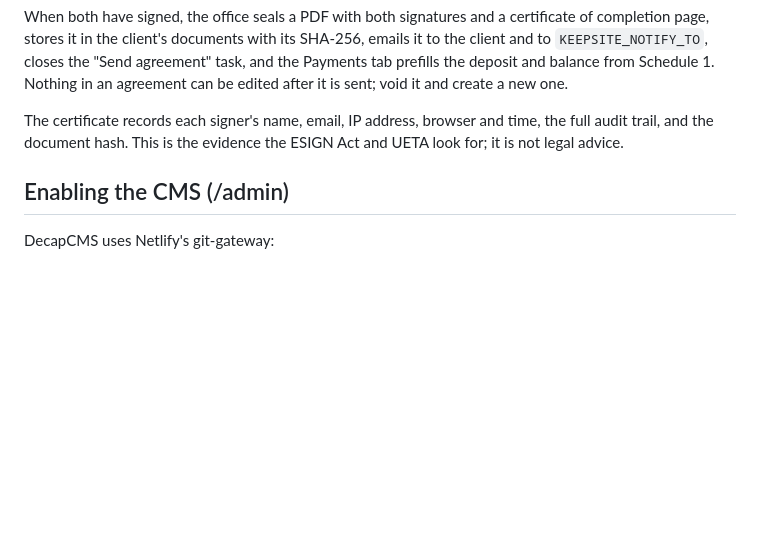
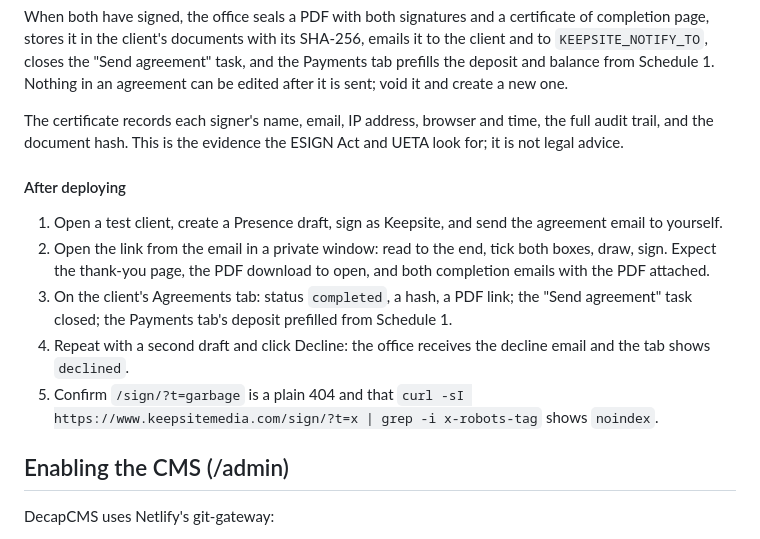
Before and after one commit to keepsitemedia/keepsite, a Markdown page: README.md, the part around the change. Drawn GitHub-style; blank space fills up the shorter version.

Commit message:
Fix agreements doc review findings
Co-Authored-By: Claude Fable 5.1 <noreply@anthropic.com>
Claude-Session: https://claude.ai/code/session_01XJwFEcdChiaw23fdcQYygF

```diff
--- a/README.md
+++ b/README.md
@@ -276,6 +276,22 @@ The certificate records each signer's name, email, IP address, browser and
 time, the full audit trail, and the document hash. This is the evidence the
 ESIGN Act and UETA look for; it is not legal advice.
 
+#### After deploying
+
+1. Open a test client, create a Presence draft, sign as Keepsite, and send
+   the agreement email to yourself.
+2. Open the link from the email in a private window: read to the end, tick
+   both boxes, draw, sign. Expect the thank-you page, the PDF download to
+   open, and both completion emails with the PDF attached.
+3. On the client's Agreements tab: status `completed`, a hash, a PDF link;
+   the "Send agreement" task closed; the Payments tab's deposit prefilled
+   from Schedule 1.
+4. Repeat with a second draft and click Decline: the office receives the
+   decline email and the tab shows `declined`.
+5. Confirm `/sign/?t=garbage` is a plain 404 and that
+   `curl -sI https://www.keepsitemedia.com/sign/?t=x | grep -i x-robots-tag`
+   shows `noindex`.
+
 ## Enabling the CMS (/admin)
 
 DecapCMS uses Netlify's git-gateway:
```
Also changed, not shown: 1 other file.
